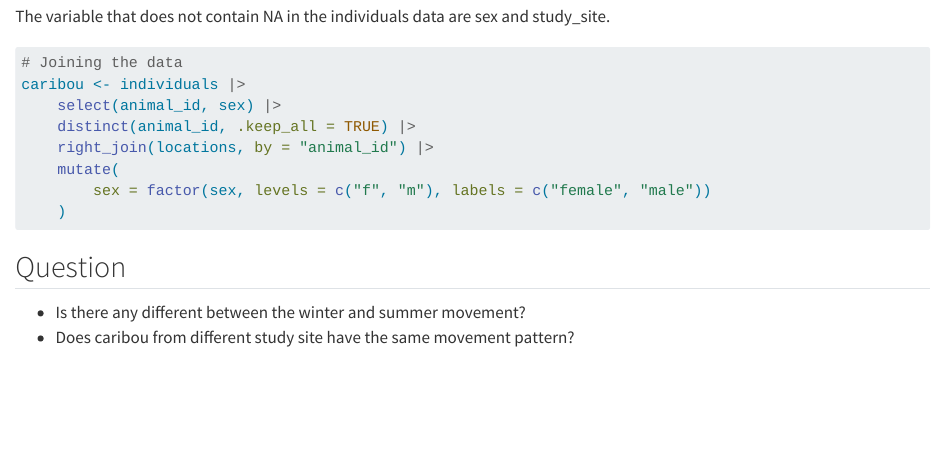
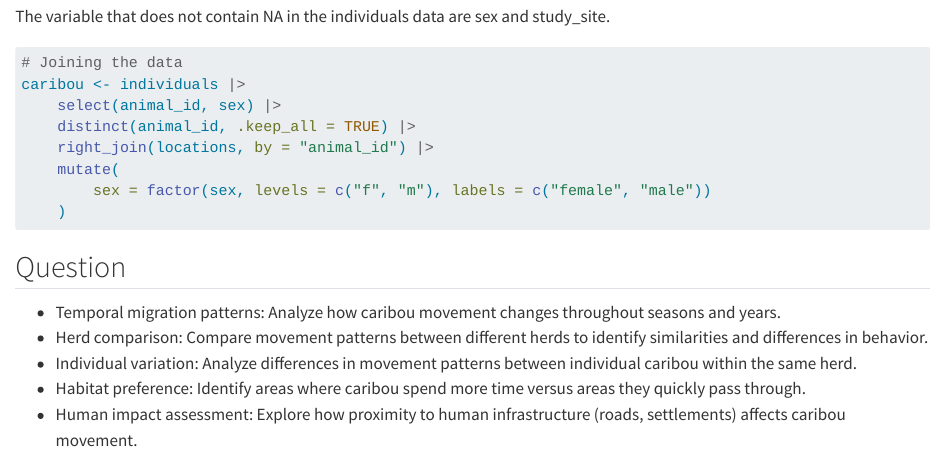
Before and after one commit to KrisanatA/phd, a Quarto document (phd-journal/caribou-analysis.qmd): the page in a window 1100 px wide, from 360 px down. Rendered offline with R 4.5, knitr and Pandoc in place of Quarto, with nearby package versions; the code chunks are not run, so their results and figures are left out.

Commit message:
adding questions

```diff
--- a/phd-journal/caribou-analysis.qmd
+++ b/phd-journal/caribou-analysis.qmd
@@ -35,5 +35,8 @@ caribou <- individuals |>
 
 ## Question
 
-- Is there any different between the winter and summer movement?
-- Does caribou from different study site have the same movement pattern?
+- Temporal migration patterns: Analyze how caribou movement changes throughout seasons and years.
+- Herd comparison: Compare movement patterns between different herds to identify similarities and differences in behavior.
+- Individual variation: Analyze differences in movement patterns between individual caribou within the same herd.
+- Habitat preference: Identify areas where caribou spend more time versus areas they quickly pass through.
+- Human impact assessment: Explore how proximity to human infrastructure (roads, settlements) affects caribou movement.
```
